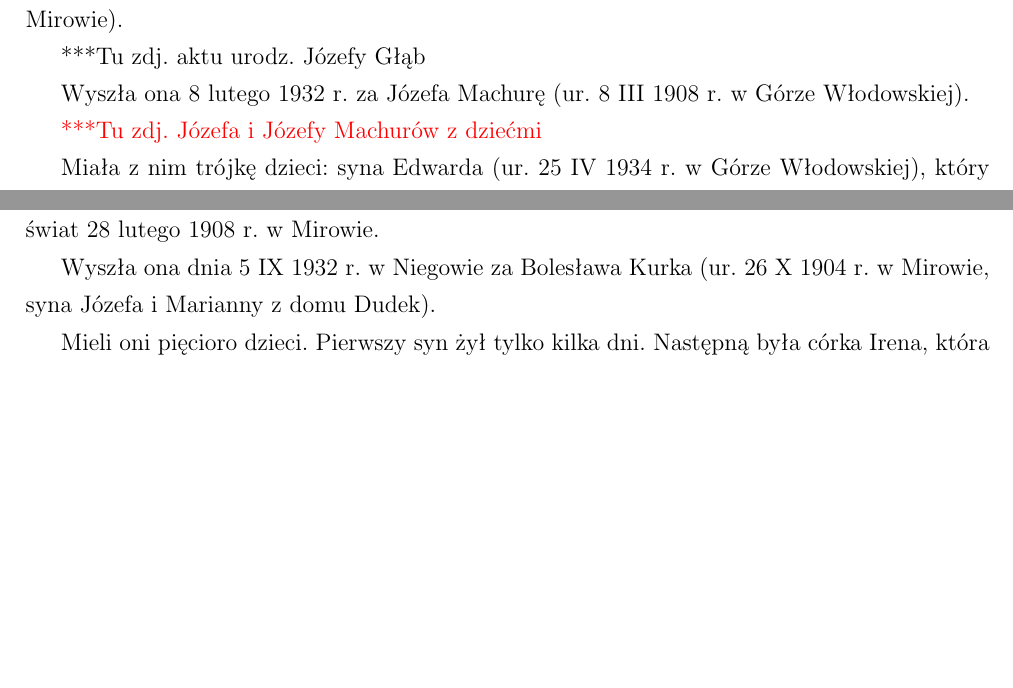
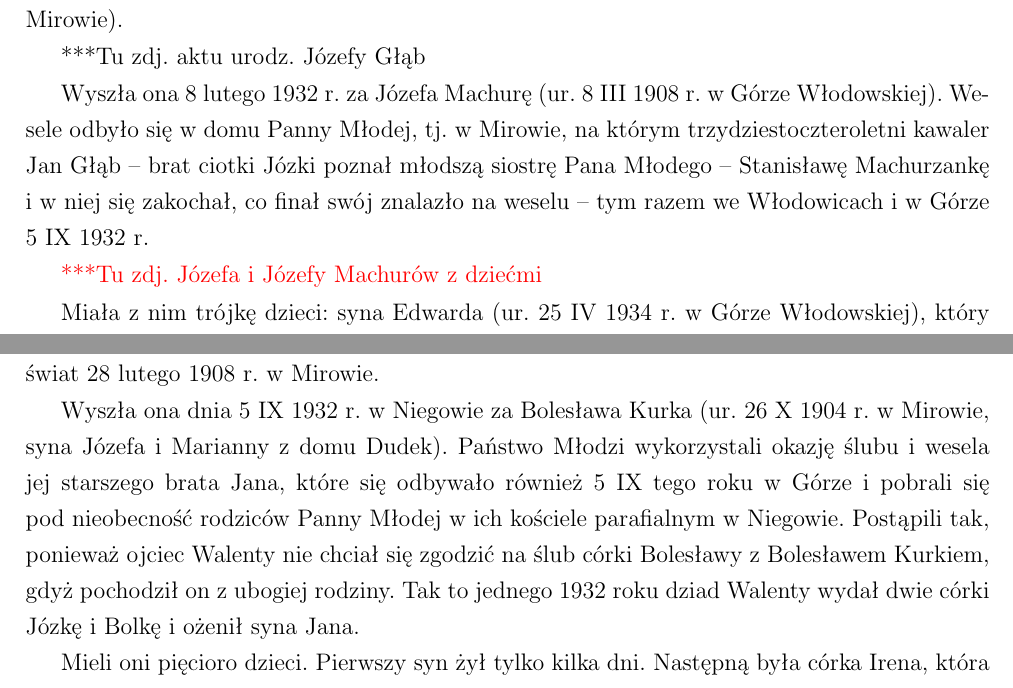
Before and after one commit to bozydarswierczynski13/kronikaGlabow, a LaTeX document (main.tex, which reads boleslawa_glab.tex, jozefa_glab.tex): two parts of pages 35 and 37 of 97, joined at a grey line, cut so that both start at the same text, the shorter picture padded with empty space. Compiled offline with pdfLaTeX.

Commit message:
Kolejne dopiski taty

```diff
--- a/boleslawa_glab.tex
+++ b/boleslawa_glab.tex
@@ -16,7 +16,7 @@ Kolejnym dzieckiem Antoniny i Walentego była Bolesława Głąbówna, która prz
 \end{center}
 \end{figure}
 
-Wyszła ona dnia 5 IX 1932 r. w Niegowie za Bolesława Kurka (ur. 26 X 1904 r. w Mirowie, syna Józefa i Marianny z domu Dudek).
+Wyszła ona dnia 5 IX 1932 r. w Niegowie za Bolesława Kurka (ur. 26 X 1904 r. w Mirowie, syna Józefa i Marianny z domu Dudek). Państwo Młodzi wykorzystali okazję ślubu i wesela jej starszego brata Jana, które się odbywało również 5 IX tego roku w Górze i pobrali się pod nieobecność rodziców Panny Młodej w ich kościele parafialnym w Niegowie. Postąpili tak, ponieważ ojciec Walenty nie chciał się zgodzić na ślub córki Bolesławy z Bolesławem Kurkiem, gdyż pochodził on z ubogiej rodziny. Tak to jednego 1932 roku dziad Walenty wydał dwie córki Józkę i Bolkę i ożenił syna Jana.
 
 \begin{figure}[!h]
 \begin{center}
--- a/jozefa_glab.tex
+++ b/jozefa_glab.tex
@@ -3,7 +3,7 @@ W dwa lata po Stanisławie przyszła na świat Józefa Głąbówna (ur. 28 VIII
 %TODO
 ***Tu zdj. aktu urodz. Józefy Głąb
 
-Wyszła ona 8 lutego 1932 r. za Józefa Machurę (ur. 8 III 1908 r. w Górze Włodowskiej).
+Wyszła ona 8 lutego 1932 r. za Józefa Machurę (ur. 8 III 1908 r. w Górze Włodowskiej). Wesele odbyło się w domu Panny Młodej, tj. w Mirowie, na którym trzydziestoczteroletni kawaler Jan Głąb -- brat ciotki Józki poznał młodszą siostrę Pana Młodego -- Stanisławę Machurzankę i w niej się zakochał, co finał swój znalazło na weselu -- tym razem we Włodowicach i w Górze 5 IX 1932 r.
 
 %TODO
 {\color{red}
```
Also changed, not shown: franciszek_glab.tex (+1 -1 lines), boleslawa_glab.tex (2 more changed lines).
